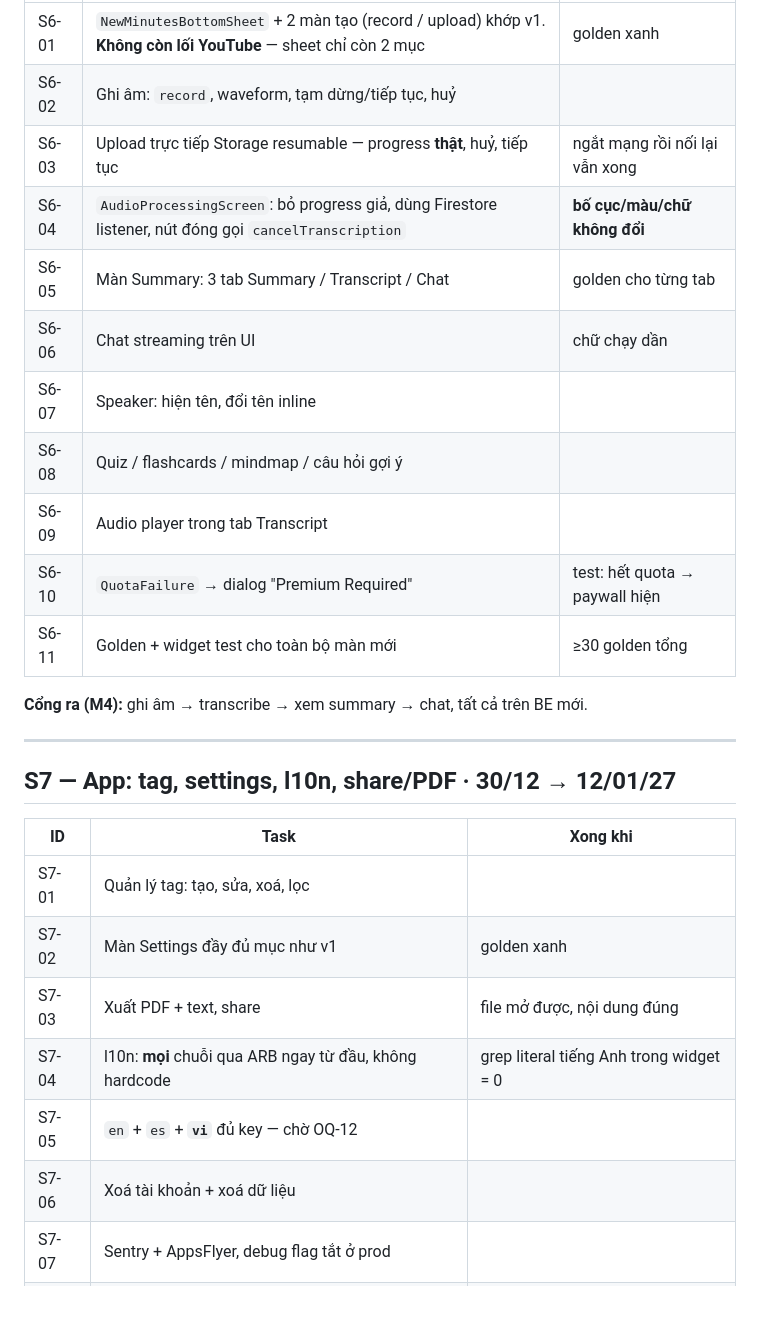
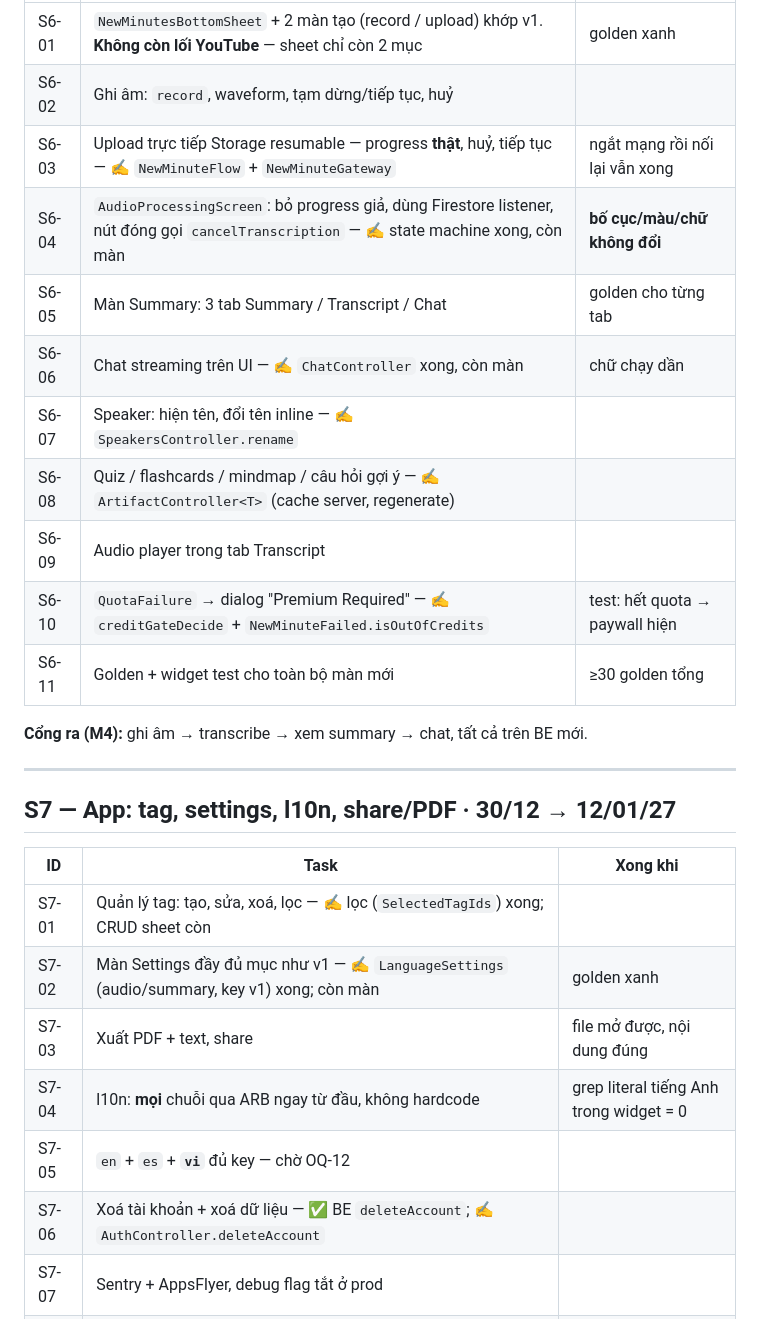
Before and after one commit to doxuto/oneai, a Markdown page: docs/09-ROADMAP.md, the part around one of its changes. GitHub-like rendering.

Commit message:
[docs][repo] Roadmap status: app logic layer written ahead of Flutter (S5–S8), deleteAccount done

```diff
--- a/docs/09-ROADMAP.md
+++ b/docs/09-ROADMAP.md
@@ -165,14 +165,14 @@ Sprint dài nhất — đây là trái tim sản phẩm.
 |---|---|---|
 | S6-01 | `NewMinutesBottomSheet` + 2 màn tạo (record / upload) khớp v1. **Không còn lối YouTube** — sheet chỉ còn 2 mục | golden xanh |
 | S6-02 | Ghi âm: `record`, waveform, tạm dừng/tiếp tục, huỷ | |
-| S6-03 | Upload trực tiếp Storage resumable — progress **thật**, huỷ, tiếp tục | ngắt mạng rồi nối lại vẫn xong |
-| S6-04 | `AudioProcessingScreen`: bỏ progress giả, dùng Firestore listener, nút đóng gọi `cancelTranscription` | **bố cục/màu/chữ không đổi** |
+| S6-03 | Upload trực tiếp Storage resumable — progress **thật**, huỷ, tiếp tục — ✍️ `NewMinuteFlow` + `NewMinuteGateway` | ngắt mạng rồi nối lại vẫn xong |
+| S6-04 | `AudioProcessingScreen`: bỏ progress giả, dùng Firestore listener, nút đóng gọi `cancelTranscription` — ✍️ state machine xong, còn màn | **bố cục/màu/chữ không đổi** |
 | S6-05 | Màn Summary: 3 tab Summary / Transcript / Chat | golden cho từng tab |
-| S6-06 | Chat streaming trên UI | chữ chạy dần |
-| S6-07 | Speaker: hiện tên, đổi tên inline | |
-| S6-08 | Quiz / flashcards / mindmap / câu hỏi gợi ý | |
+| S6-06 | Chat streaming trên UI — ✍️ `ChatController` xong, còn màn | chữ chạy dần |
+| S6-07 | Speaker: hiện tên, đổi tên inline — ✍️ `SpeakersController.rename` | |
+| S6-08 | Quiz / flashcards / mindmap / câu hỏi gợi ý — ✍️ `ArtifactController<T>` (cache server, regenerate) | |
 | S6-09 | Audio player trong tab Transcript | |
-| S6-10 | `QuotaFailure` → dialog "Premium Required" | test: hết quota → paywall hiện |
+| S6-10 | `QuotaFailure` → dialog "Premium Required" — ✍️ `creditGateDecide` + `NewMinuteFailed.isOutOfCredits` | test: hết quota → paywall hiện |
 | S6-11 | Golden + widget test cho toàn bộ màn mới | ≥30 golden tổng |
 
 **Cổng ra (M4):** ghi âm → transcribe → xem summary → chat, tất cả trên BE mới.
@@ -183,12 +183,12 @@ Sprint dài nhất — đây là trái tim sản phẩm.
 
 | ID | Task | Xong khi |
 |---|---|---|
-| S7-01 | Quản lý tag: tạo, sửa, xoá, lọc | |
-| S7-02 | Màn Settings đầy đủ mục như v1 | golden xanh |
+| S7-01 | Quản lý tag: tạo, sửa, xoá, lọc — ✍️ lọc (`SelectedTagIds`) xong; CRUD sheet còn | |
+| S7-02 | Màn Settings đầy đủ mục như v1 — ✍️ `LanguageSettings` (audio/summary, key v1) xong; còn màn | golden xanh |
 | S7-03 | Xuất PDF + text, share | file mở được, nội dung đúng |
 | S7-04 | l10n: **mọi** chuỗi qua ARB ngay từ đầu, không hardcode | grep literal tiếng Anh trong widget = 0 |
 | S7-05 | `en` + `es` + **`vi`** đủ key — chờ OQ-12 | |
-| S7-06 | Xoá tài khoản + xoá dữ liệu | |
+| S7-06 | Xoá tài khoản + xoá dữ liệu — ✅ BE `deleteAccount`; ✍️ `AuthController.deleteAccount` | |
 | S7-07 | Sentry + AppsFlyer, debug flag tắt ở prod | |
 | S7-08 | Tìm kiếm client-side — chờ OQ-07 | |
 
```
Also changed, not shown: other parts of docs/09-ROADMAP.md (+10 -10 lines).
